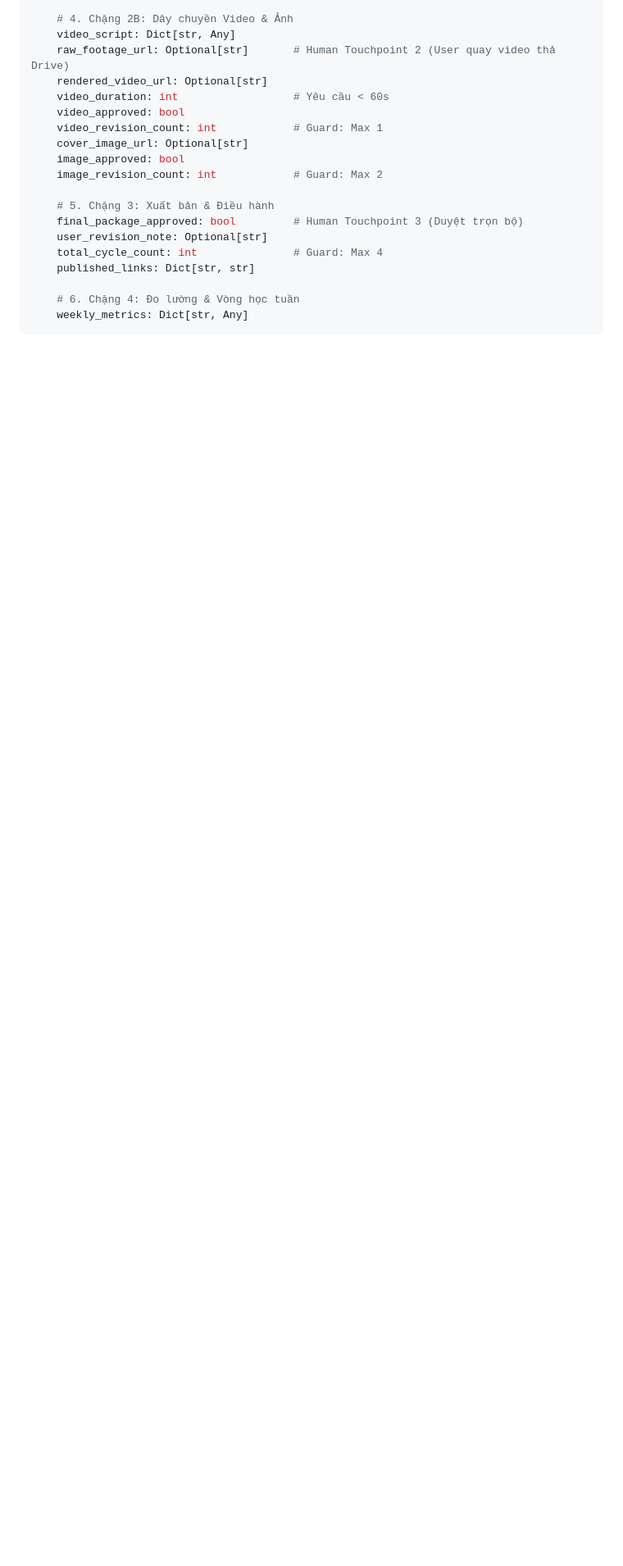
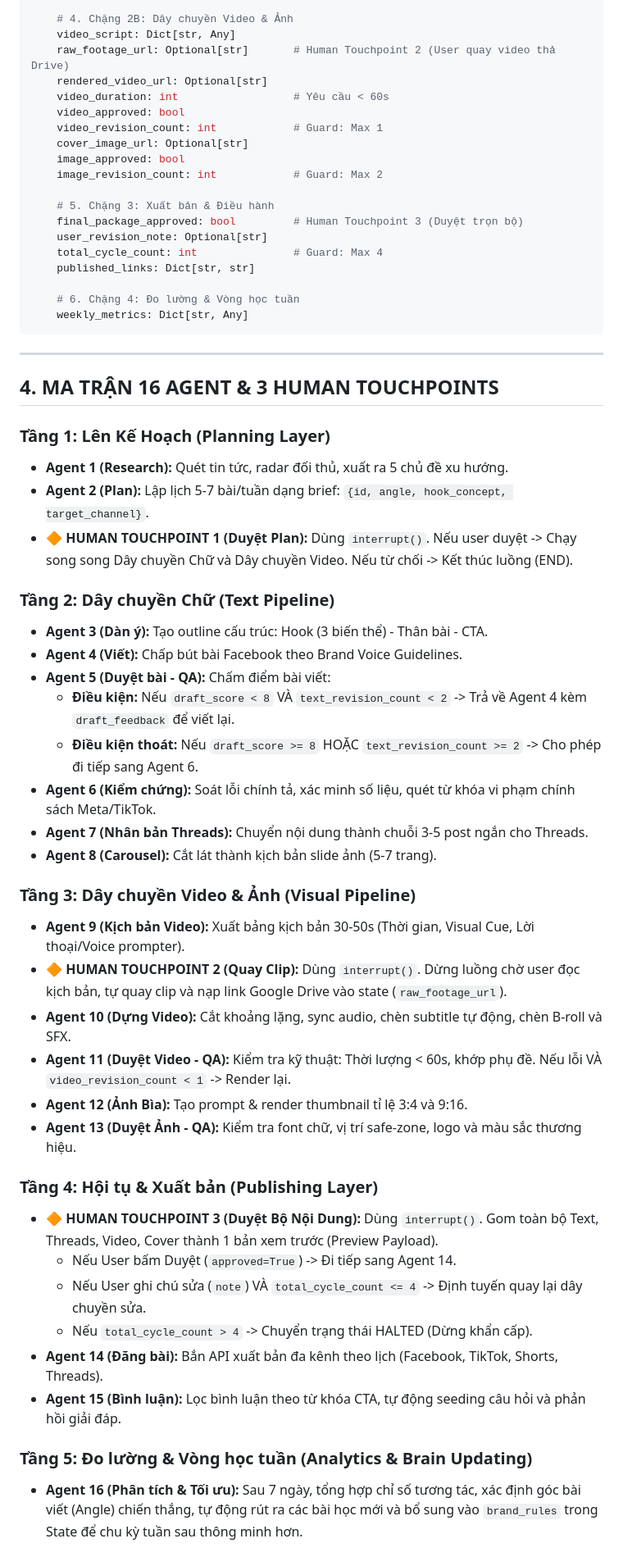
Before and after one commit to phongnt911/content_os, a Markdown page: PROJECT_SPEC.md, the part around the change. Shown at 82% size. GitHub-like rendering; blank space fills up the shorter version.

Commit message:
docs: add section 4 Matrix of 16 Agents and 3 Human Touchpoints

````diff
--- a/PROJECT_SPEC.md
+++ b/PROJECT_SPEC.md
@@ -104,3 +104,41 @@ class ContentOSState(TypedDict):
     # 6. Chặng 4: Đo lường & Vòng học tuần
     weekly_metrics: Dict[str, Any]
 ```
+
+---
+
+## 4. MA TRẬN 16 AGENT & 3 HUMAN TOUCHPOINTS
+
+### Tầng 1: Lên Kế Hoạch (Planning Layer)
+- **Agent 1 (Research):** Quét tin tức, radar đối thủ, xuất ra 5 chủ đề xu hướng.
+- **Agent 2 (Plan):** Lập lịch 5-7 bài/tuần dạng brief: `{id, angle, hook_concept, target_channel}`.
+- 🔶 **HUMAN TOUCHPOINT 1 (Duyệt Plan):** Dùng `interrupt()`. Nếu user duyệt -> Chạy song song Dây chuyền Chữ và Dây chuyền Video. Nếu từ chối -> Kết thúc luồng (END).
+
+### Tầng 2: Dây chuyền Chữ (Text Pipeline)
+- **Agent 3 (Dàn ý):** Tạo outline cấu trúc: Hook (3 biến thể) - Thân bài - CTA.
+- **Agent 4 (Viết):** Chấp bút bài Facebook theo Brand Voice Guidelines.
+- **Agent 5 (Duyệt bài - QA):** Chấm điểm bài viết:
+  - **Điều kiện:** Nếu `draft_score < 8` VÀ `text_revision_count < 2` -> Trả về Agent 4 kèm `draft_feedback` để viết lại.
+  - **Điều kiện thoát:** Nếu `draft_score >= 8` HOẶC `text_revision_count >= 2` -> Cho phép đi tiếp sang Agent 6.
+- **Agent 6 (Kiểm chứng):** Soát lỗi chính tả, xác minh số liệu, quét từ khóa vi phạm chính sách Meta/TikTok.
+- **Agent 7 (Nhân bản Threads):** Chuyển nội dung thành chuỗi 3-5 post ngắn cho Threads.
+- **Agent 8 (Carousel):** Cắt lát thành kịch bản slide ảnh (5-7 trang).
+
+### Tầng 3: Dây chuyền Video & Ảnh (Visual Pipeline)
+- **Agent 9 (Kịch bản Video):** Xuất bảng kịch bản 30-50s (Thời gian, Visual Cue, Lời thoại/Voice prompter).
+- 🔶 **HUMAN TOUCHPOINT 2 (Quay Clip):** Dùng `interrupt()`. Dừng luồng chờ user đọc kịch bản, tự quay clip và nạp link Google Drive vào state (`raw_footage_url`).
+- **Agent 10 (Dựng Video):** Cắt khoảng lặng, sync audio, chèn subtitle tự động, chèn B-roll và SFX.
+- **Agent 11 (Duyệt Video - QA):** Kiểm tra kỹ thuật: Thời lượng < 60s, khớp phụ đề. Nếu lỗi VÀ `video_revision_count < 1` -> Render lại.
+- **Agent 12 (Ảnh Bìa):** Tạo prompt & render thumbnail tỉ lệ 3:4 và 9:16.
+- **Agent 13 (Duyệt Ảnh - QA):** Kiểm tra font chữ, vị trí safe-zone, logo và màu sắc thương hiệu.
+
+### Tầng 4: Hội tụ & Xuất bản (Publishing Layer)
+- 🔶 **HUMAN TOUCHPOINT 3 (Duyệt Bộ Nội Dung):** Dùng `interrupt()`. Gom toàn bộ Text, Threads, Video, Cover thành 1 bản xem trước (Preview Payload).
+  - Nếu User bấm Duyệt (`approved=True`) -> Đi tiếp sang Agent 14.
+  - Nếu User ghi chú sửa (`note`) VÀ `total_cycle_count <= 4` -> Định tuyến quay lại dây chuyền sửa.
+  - Nếu `total_cycle_count > 4` -> Chuyển trạng thái HALTED (Dừng khẩn cấp).
+- **Agent 14 (Đăng bài):** Bắn API xuất bản đa kênh theo lịch (Facebook, TikTok, Shorts, Threads).
+- **Agent 15 (Bình luận):** Lọc bình luận theo từ khóa CTA, tự động seeding câu hỏi và phản hồi giải đáp.
+
+### Tầng 5: Đo lường & Vòng học tuần (Analytics & Brain Updating)
+- **Agent 16 (Phân tích & Tối ưu):** Sau 7 ngày, tổng hợp chỉ số tương tác, xác định góc bài viết (Angle) chiến thắng, tự động rút ra các bài học mới và bổ sung vào `brand_rules` trong State để chu kỳ tuần sau thông minh hơn.
````
